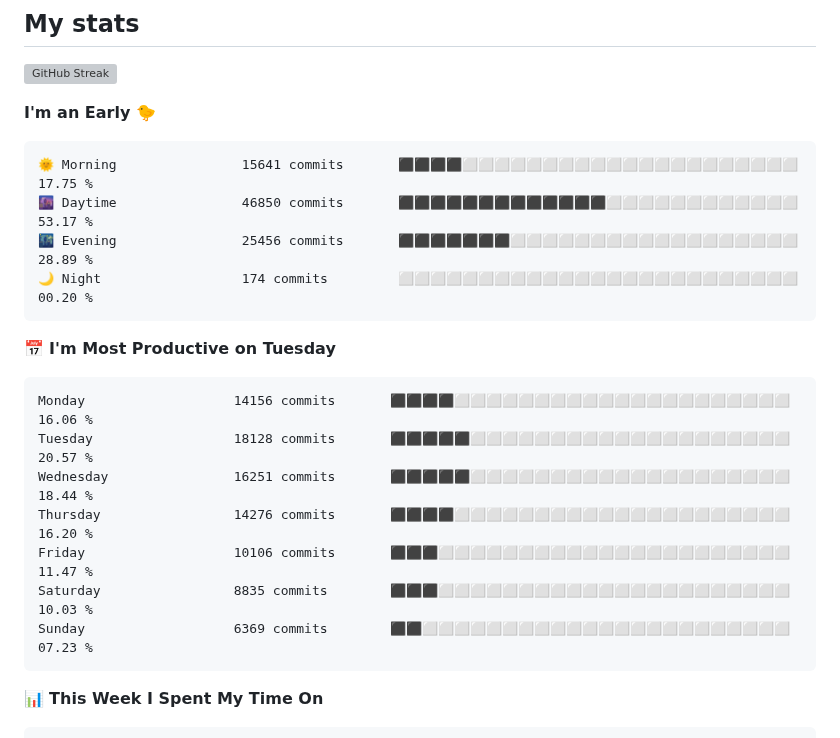
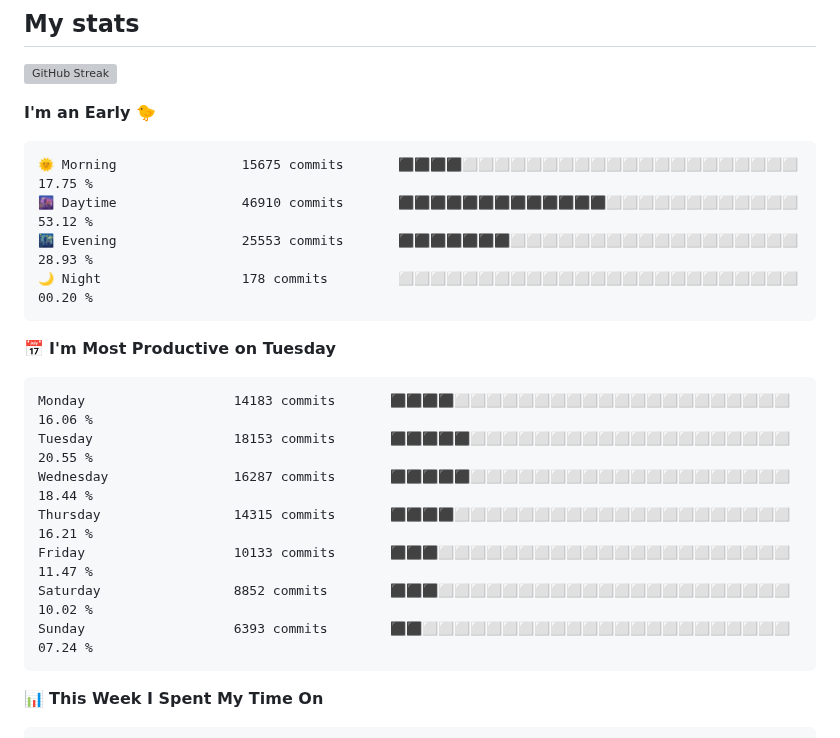
Before and after one commit to AbrhamSayd/AbrhamSayd, a Markdown page: README.md, the part around one of its changes. GitHub-like rendering; grey boxes are pictures that could not be loaded.

Commit message:
Updated with Dev Metrics

````diff
--- a/README.md
+++ b/README.md
@@ -40,21 +40,21 @@
 **I'm an Early 🐤**
 
 ```text
-🌞 Morning                15641 commits       ⬛⬛⬛⬛⬜⬜⬜⬜⬜⬜⬜⬜⬜⬜⬜⬜⬜⬜⬜⬜⬜⬜⬜⬜⬜   17.75 %
-🌆 Daytime                46850 commits       ⬛⬛⬛⬛⬛⬛⬛⬛⬛⬛⬛⬛⬛⬜⬜⬜⬜⬜⬜⬜⬜⬜⬜⬜⬜   53.17 %
-🌃 Evening                25456 commits       ⬛⬛⬛⬛⬛⬛⬛⬜⬜⬜⬜⬜⬜⬜⬜⬜⬜⬜⬜⬜⬜⬜⬜⬜⬜   28.89 %
-🌙 Night                  174 commits         ⬜⬜⬜⬜⬜⬜⬜⬜⬜⬜⬜⬜⬜⬜⬜⬜⬜⬜⬜⬜⬜⬜⬜⬜⬜   00.20 %
+🌞 Morning                15675 commits       ⬛⬛⬛⬛⬜⬜⬜⬜⬜⬜⬜⬜⬜⬜⬜⬜⬜⬜⬜⬜⬜⬜⬜⬜⬜   17.75 %
+🌆 Daytime                46910 commits       ⬛⬛⬛⬛⬛⬛⬛⬛⬛⬛⬛⬛⬛⬜⬜⬜⬜⬜⬜⬜⬜⬜⬜⬜⬜   53.12 %
+🌃 Evening                25553 commits       ⬛⬛⬛⬛⬛⬛⬛⬜⬜⬜⬜⬜⬜⬜⬜⬜⬜⬜⬜⬜⬜⬜⬜⬜⬜   28.93 %
+🌙 Night                  178 commits         ⬜⬜⬜⬜⬜⬜⬜⬜⬜⬜⬜⬜⬜⬜⬜⬜⬜⬜⬜⬜⬜⬜⬜⬜⬜   00.20 %
 ```
 📅 **I'm Most Productive on Tuesday**
 
 ```text
-Monday                   14156 commits       ⬛⬛⬛⬛⬜⬜⬜⬜⬜⬜⬜⬜⬜⬜⬜⬜⬜⬜⬜⬜⬜⬜⬜⬜⬜   16.06 %
-Tuesday                  18128 commits       ⬛⬛⬛⬛⬛⬜⬜⬜⬜⬜⬜⬜⬜⬜⬜⬜⬜⬜⬜⬜⬜⬜⬜⬜⬜   20.57 %
-Wednesday                16251 commits       ⬛⬛⬛⬛⬛⬜⬜⬜⬜⬜⬜⬜⬜⬜⬜⬜⬜⬜⬜⬜⬜⬜⬜⬜⬜   18.44 %
-Thursday                 14276 commits       ⬛⬛⬛⬛⬜⬜⬜⬜⬜⬜⬜⬜⬜⬜⬜⬜⬜⬜⬜⬜⬜⬜⬜⬜⬜   16.20 %
-Friday                   10106 commits       ⬛⬛⬛⬜⬜⬜⬜⬜⬜⬜⬜⬜⬜⬜⬜⬜⬜⬜⬜⬜⬜⬜⬜⬜⬜   11.47 %
-Saturday                 8835 commits        ⬛⬛⬛⬜⬜⬜⬜⬜⬜⬜⬜⬜⬜⬜⬜⬜⬜⬜⬜⬜⬜⬜⬜⬜⬜   10.03 %
-Sunday                   6369 commits        ⬛⬛⬜⬜⬜⬜⬜⬜⬜⬜⬜⬜⬜⬜⬜⬜⬜⬜⬜⬜⬜⬜⬜⬜⬜   07.23 %
+Monday                   14183 commits       ⬛⬛⬛⬛⬜⬜⬜⬜⬜⬜⬜⬜⬜⬜⬜⬜⬜⬜⬜⬜⬜⬜⬜⬜⬜   16.06 %
+Tuesday                  18153 commits       ⬛⬛⬛⬛⬛⬜⬜⬜⬜⬜⬜⬜⬜⬜⬜⬜⬜⬜⬜⬜⬜⬜⬜⬜⬜   20.55 %
+Wednesday                16287 commits       ⬛⬛⬛⬛⬛⬜⬜⬜⬜⬜⬜⬜⬜⬜⬜⬜⬜⬜⬜⬜⬜⬜⬜⬜⬜   18.44 %
+Thursday                 14315 commits       ⬛⬛⬛⬛⬜⬜⬜⬜⬜⬜⬜⬜⬜⬜⬜⬜⬜⬜⬜⬜⬜⬜⬜⬜⬜   16.21 %
+Friday                   10133 commits       ⬛⬛⬛⬜⬜⬜⬜⬜⬜⬜⬜⬜⬜⬜⬜⬜⬜⬜⬜⬜⬜⬜⬜⬜⬜   11.47 %
+Saturday                 8852 commits        ⬛⬛⬛⬜⬜⬜⬜⬜⬜⬜⬜⬜⬜⬜⬜⬜⬜⬜⬜⬜⬜⬜⬜⬜⬜   10.02 %
+Sunday                   6393 commits        ⬛⬛⬜⬜⬜⬜⬜⬜⬜⬜⬜⬜⬜⬜⬜⬜⬜⬜⬜⬜⬜⬜⬜⬜⬜   07.24 %
 ```
 
 
````
Also changed, not shown: other parts of README.md (+1 -1 lines), assets/bar_graph.png.
